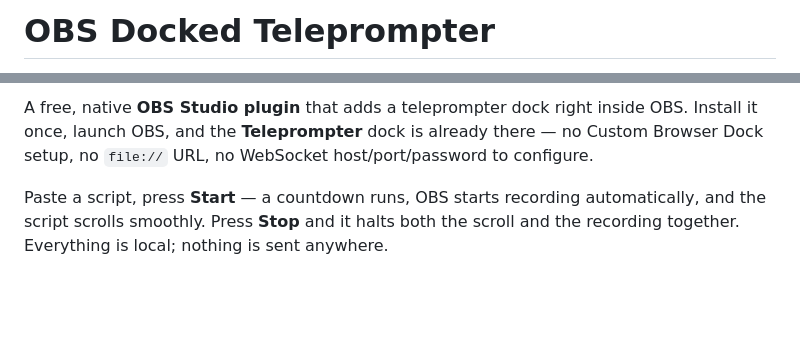
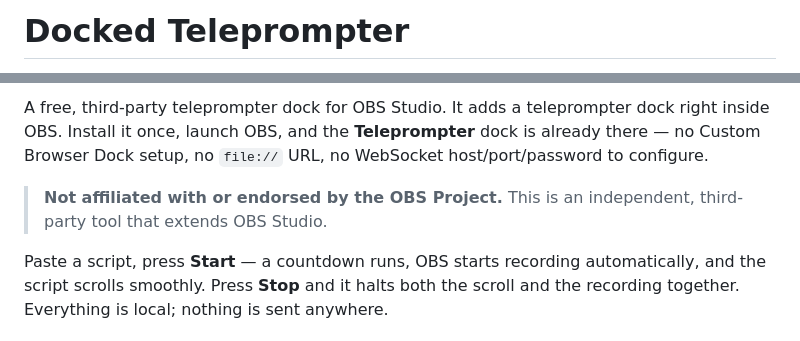
Before and after one commit to merkrahq/obs-teleprompter, a Markdown page: README.md, 2 parts joined by grey strips. Rendered like a GitHub page; blank space fills up the shorter version.

Commit message:
Rename to comply with OBS resource branding policy (#1)
Drop "OBS" as the leading identifier in the display name and add a
third-party / non-affiliation disclaimer, per the OBS Project's Resource
Branding rules (do not use "OBS" to identify the resource; do not suggest
affiliation with the OBS Project).

- README title: "OBS Docked Teleprompter" -> "Docked Teleprompter"
- README: reword "OBS Studio plugin" to "third-party ... for OBS Studio"
  and add an explicit not-affiliated-or-endorsed disclaimer
- BUILD.md: title no longer leads with "OBS"

Repo name, release asset filenames, and the icon filename keep the
"obs-" prefix, which the policy permits for code/repo names once the
README title complies.

```diff
--- a/README.md
+++ b/README.md
@@ -1,3 +1,3 @@
-# OBS Docked Teleprompter
+# Docked Teleprompter
 
 <p align="center">
@@ -5,8 +5,11 @@
 </p>
 
-A free, native **OBS Studio plugin** that adds a teleprompter dock right inside OBS.
-Install it once, launch OBS, and the **Teleprompter** dock is already there — no Custom
-Browser Dock setup, no `file://` URL, no WebSocket host/port/password to configure.
+A free, third-party teleprompter dock for OBS Studio. It adds a teleprompter dock right
+inside OBS. Install it once, launch OBS, and the **Teleprompter** dock is already there — no
+Custom Browser Dock setup, no `file://` URL, no WebSocket host/port/password to configure.
+
+> **Not affiliated with or endorsed by the OBS Project.** This is an independent, third-party
+> tool that extends OBS Studio.
 
 Paste a script, press **Start** — a countdown runs, OBS starts recording automatically, and
 the script scrolls smoothly. Press **Stop** and it halts both the scroll and the recording
```
Also changed, not shown: other parts of README.md (+1 -1 lines), BUILD.md (+1 -1 lines).
